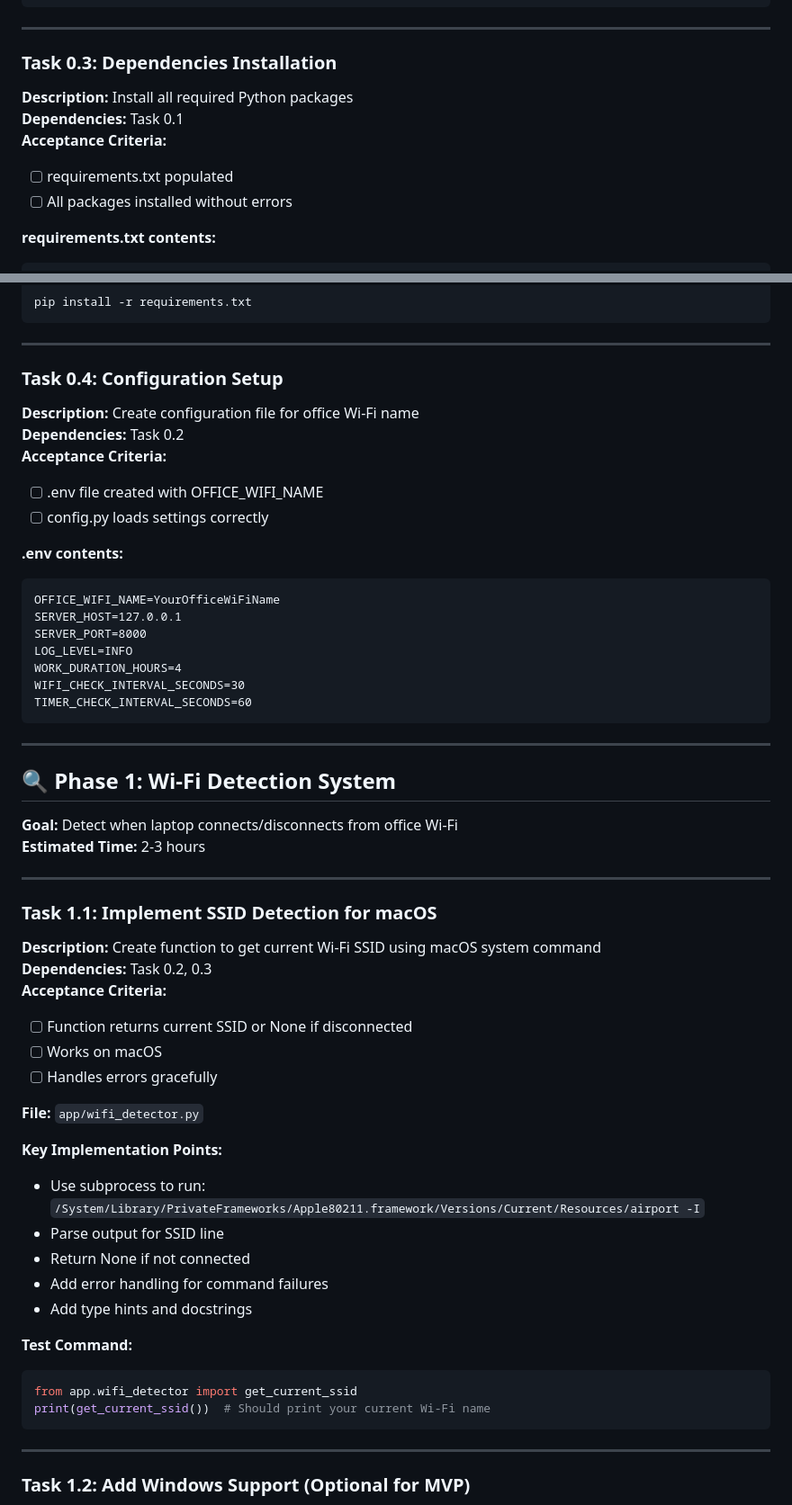
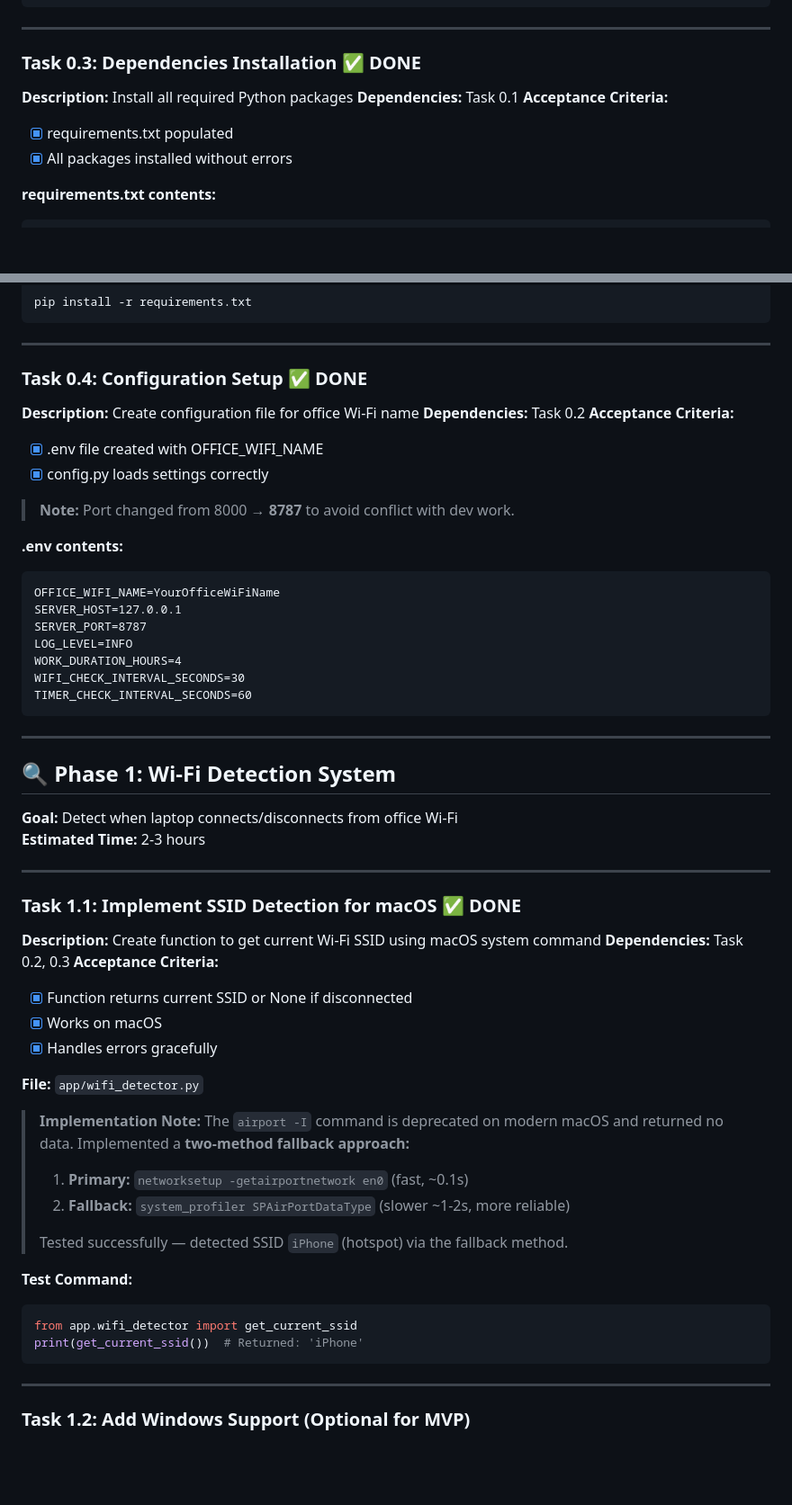
Before and after one commit to rahul43177/wifi-time-calculator, a Markdown page: docs/action-plan.md, 2 parts joined by grey strips. Shown at 90% size. GitHub-like rendering; blank space fills up the shorter version.

Commit message:
WIFI Timer basic -- 1.1 Wifi Detection using SSID in MacOS

````diff
--- a/docs/action-plan.md
+++ b/docs/action-plan.md
@@ -88,12 +88,12 @@ office-wifi-tracker/
 
 ---
 
-### Task 0.3: Dependencies Installation
+### Task 0.3: Dependencies Installation ✅ DONE
 **Description:** Install all required Python packages
 **Dependencies:** Task 0.1
 **Acceptance Criteria:**
-- [ ] requirements.txt populated
-- [ ] All packages installed without errors
+- [x] requirements.txt populated
+- [x] All packages installed without errors
 
 **requirements.txt contents:**
 ```
@@ -113,18 +113,20 @@ pip install -r requirements.txt
 
 ---
 
-### Task 0.4: Configuration Setup
+### Task 0.4: Configuration Setup ✅ DONE
 **Description:** Create configuration file for office Wi-Fi name
 **Dependencies:** Task 0.2
 **Acceptance Criteria:**
-- [ ] .env file created with OFFICE_WIFI_NAME
-- [ ] config.py loads settings correctly
+- [x] .env file created with OFFICE_WIFI_NAME
+- [x] config.py loads settings correctly
+
+> **Note:** Port changed from 8000 → **8787** to avoid conflict with dev work.
 
 **.env contents:**
 ```
 OFFICE_WIFI_NAME=YourOfficeWiFiName
 SERVER_HOST=127.0.0.1
-SERVER_PORT=8000
+SERVER_PORT=8787
 LOG_LEVEL=INFO
 WORK_DURATION_HOURS=4
 WIFI_CHECK_INTERVAL_SECONDS=30
@@ -140,27 +142,27 @@ TIMER_CHECK_INTERVAL_SECONDS=60
 
 ---
 
-### Task 1.1: Implement SSID Detection for macOS
+### Task 1.1: Implement SSID Detection for macOS ✅ DONE
 **Description:** Create function to get current Wi-Fi SSID using macOS system command
 **Dependencies:** Task 0.2, 0.3
 **Acceptance Criteria:**
-- [ ] Function returns current SSID or None if disconnected
-- [ ] Works on macOS
-- [ ] Handles errors gracefully
+- [x] Function returns current SSID or None if disconnected
+- [x] Works on macOS
+- [x] Handles errors gracefully
 
 **File:** `app/wifi_detector.py`
 
-**Key Implementation Points:**
-- Use subprocess to run: `/System/Library/PrivateFrameworks/Apple80211.framework/Versions/Current/Resources/airport -I`
-- Parse output for SSID line
-- Return None if not connected
-- Add error handling for command failures
-- Add type hints and docstrings
+> **Implementation Note:** The `airport -I` command is deprecated on modern macOS and returned no data.
+> Implemented a **two-method fallback approach:**
+> 1. **Primary:** `networksetup -getairportnetwork en0` (fast, ~0.1s)
+> 2. **Fallback:** `system_profiler SPAirPortDataType` (slower ~1-2s, more reliable)
+>
+> Tested successfully — detected SSID `iPhone` (hotspot) via the fallback method.
 
 **Test Command:**
 ```python
 from app.wifi_detector import get_current_ssid
-print(get_current_ssid())  # Should print your current Wi-Fi name
+print(get_current_ssid())  # Returned: 'iPhone'
 ```
 
 ---
````
Also changed, not shown: other parts of docs/action-plan.md (+6 -6 lines).
